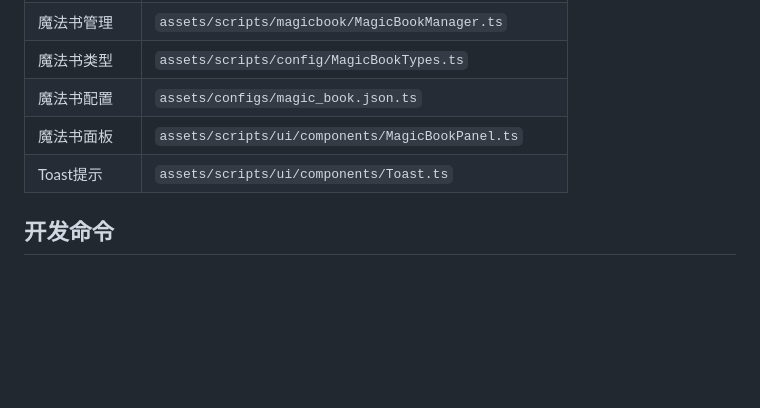
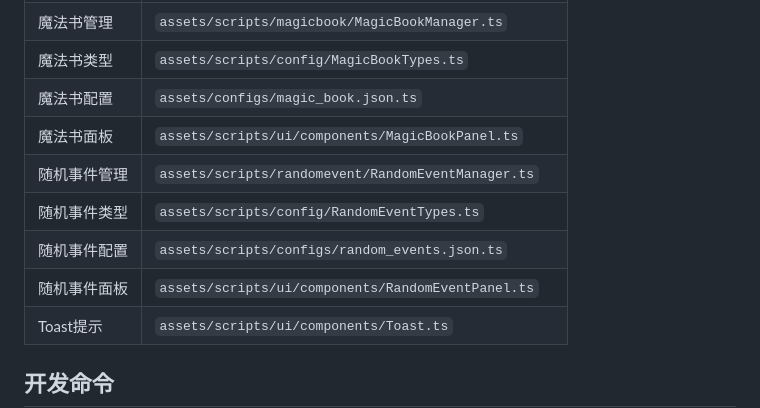
Before and after one commit to altenchen/heros, a Markdown page: CLAUDE.md, the part around one of its changes. GitHub-like rendering; blank space fills up the shorter version.

```diff
--- a/CLAUDE.md
+++ b/CLAUDE.md
@@ -1460,6 +1524,10 @@ EventCenter.emit(GameEvent.RESOURCE_CHANGED, { type: 'gold', amount: 100 });
 | 魔法书类型 | `assets/scripts/config/MagicBookTypes.ts` |
 | 魔法书配置 | `assets/configs/magic_book.json.ts` |
 | 魔法书面板 | `assets/scripts/ui/components/MagicBookPanel.ts` |
+| 随机事件管理 | `assets/scripts/randomevent/RandomEventManager.ts` |
+| 随机事件类型 | `assets/scripts/config/RandomEventTypes.ts` |
+| 随机事件配置 | `assets/scripts/configs/random_events.json.ts` |
+| 随机事件面板 | `assets/scripts/ui/components/RandomEventPanel.ts` |
 | Toast提示 | `assets/scripts/ui/components/Toast.ts` |
 
 ## 开发命令
```
Also changed, not shown: other parts of CLAUDE.md (+64 -0 lines).
